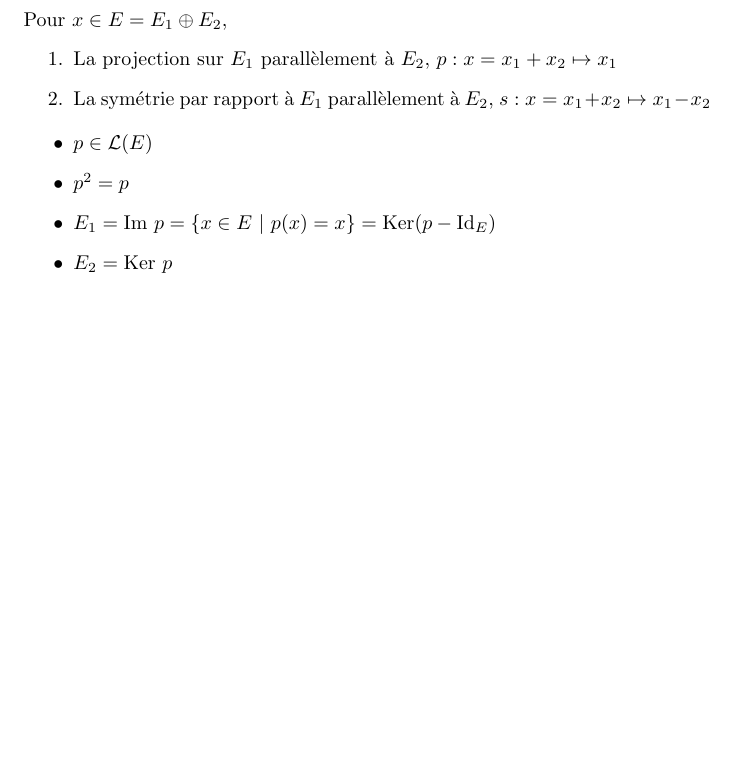
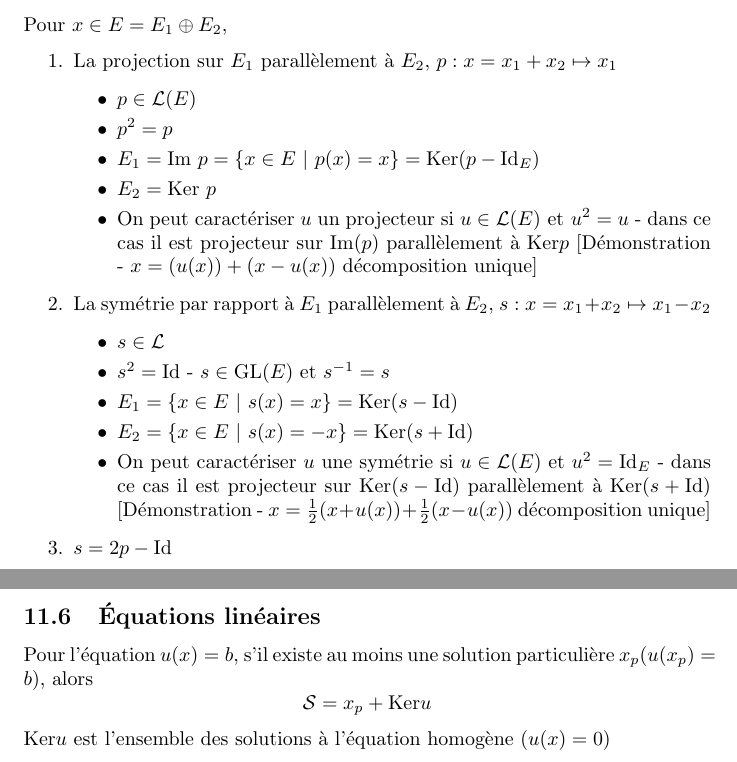
Before and after one commit to palpatinezw/sup, a LaTeX document (MATH/MATH.tex): part of page 37 of 37 before the commit and two parts of pages 37 and 38 of 38 after it, the two joined at a grey line, cut so that both start at the same text, the shorter picture padded with empty space. Compiled offline with pdfLaTeX.

Commit message:
Math 11 eq lin, phys S1

```diff
--- a/MATH/MATH.tex
+++ b/MATH/MATH.tex
@@ -1162,14 +1162,28 @@ Uniquement dans cette section, $[x_i] = (x_1,...,x_n)$. $u \in \mathcal{L}(E, F)
 Pour $x \in E = E_1 \oplus E_2$,
 \begin{enumerate}
     \item  La projection sur $E_1$ parallèlement à $E_2$, $ p : x = x_1 + x_2 \mapsto x_1 $
+    \begin{itemize}
+        \item $ p \in \mathcal{L}(E) $
+        \item $ p^2 = p $
+        \item $ E_1 = \text{Im }p = \{x \in E \ligneh p(x) = x \} = \text{Ker}(p - \text{Id}_E) $
+        \item $ E_2 = \text{Ker }p$
+        \item On peut caractériser $u$ un projecteur si $ u \in \mathcal{L}(E) \et u^2 = u $ - dans ce cas il est projecteur sur $\text{Im}(p)$ parallèlement à $\text{Ker}p$ [Démonstration - $x = (u(x)) + (x-u(x))$ décomposition unique]
+    \end{itemize}
     \item La symétrie par rapport à $E_1$ parallèlement à $E_2$, $ s : x = x_1 + x_2 \mapsto x_1 - x_2 $
+    \begin{itemize}
+        \item $ s \in \mathcal{L} $
+        \item $ s^2 = \text{Id} $ - $s \in \text{GL}(E) \et s^{-1}=s$
+        \item $ E_1 = \{ x \in E \ligneh s(x) = x \} = \text{Ker}(s-\text{Id}) $
+        \item $ E_2 = \{ x \in E \ligneh s(x) = -x \} = \text{Ker}(s+\text{Id}) $
+        \item On peut caractériser $u$ une symétrie si $ u \in \mathcal{L}(E) \et u^2 = \text{Id}_E $ - dans ce cas il est projecteur sur $\text{Ker}(s-\text{Id})$ parallèlement à $\text{Ker}(s+\text{Id})$ [Démonstration - $x = \frac{1}{2}(x + u(x)) + \frac{1}{2}(x-u(x))$ décomposition unique]
+    \end{itemize}
+    \item $s = 2p - \text{Id}$
 \end{enumerate}
 
-\begin{itemize}
-    \item $ p \in \mathcal{L}(E) $
-    \item $ p^2 = p $
-    \item $ E_1 = \text{Im }p = \{x \in E \ligneh p(x) = x \} = \text{Ker}(p - \text{Id}_E) $
-    \item $ E_2 = \text{Ker }p$
-\end{itemize}
+\subsection{Équations linéaires}
+Pour l'équation $u(x) = b$, s'il existe au moins une solution particulière $x_p (u(x_p) = b)$, alors
+\[ \mathcal{S} = {x_p} + \text{Ker} u \]
+
+\noindent $\text{Ker}u$ est l'ensemble des solutions à l'équation homogène ($u(x) = 0$)
 
 \end{document}
```
Also changed, not shown: PHYS/PHYS.tex (+21 -0 lines), MATH/MATH.pdf, PHYS/PHYS.pdf.
